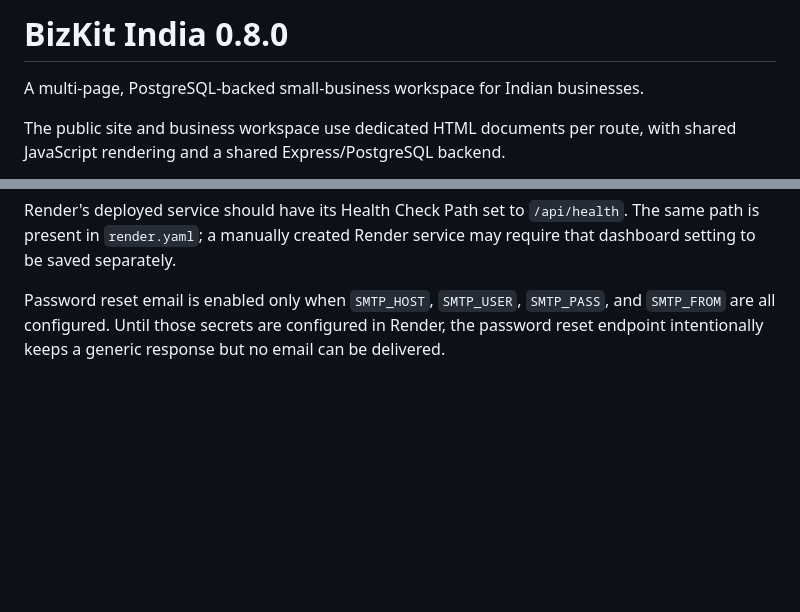
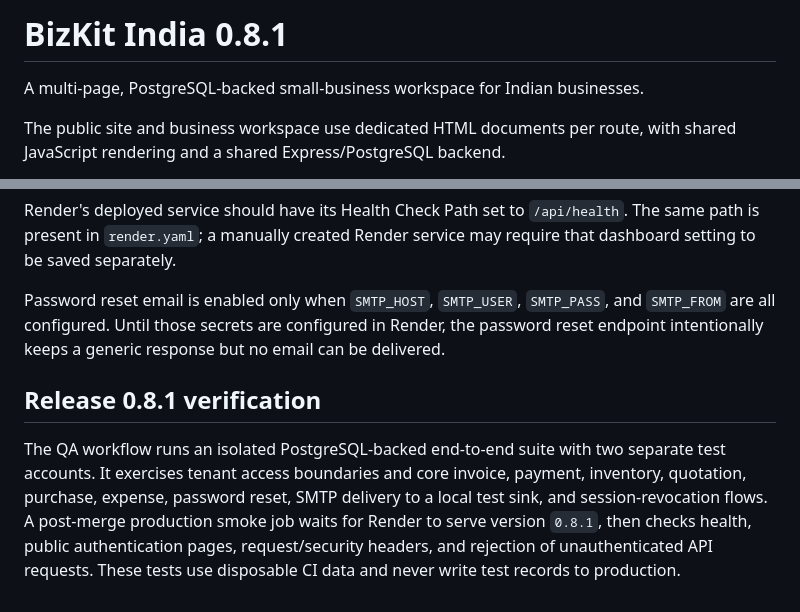
Before and after one commit to Vasanth4477/BizKit, a Markdown page: README.md, 2 parts joined by grey strips. Rendered like a GitHub page; blank space fills up the shorter version.

Commit message:
docs: describe 0.8.1 test and release verification

```diff
--- a/README.md
+++ b/README.md
@@ -1,4 +1,4 @@
-# BizKit India 0.8.0
+# BizKit India 0.8.1
 
 A multi-page, PostgreSQL-backed small-business workspace for Indian businesses.
 
@@ -42,3 +42,7 @@ BizKit is an API-only application: browser pages call the Express API, which con
 Render's deployed service should have its Health Check Path set to `/api/health`. The same path is present in `render.yaml`; a manually created Render service may require that dashboard setting to be saved separately.
 
 Password reset email is enabled only when `SMTP_HOST`, `SMTP_USER`, `SMTP_PASS`, and `SMTP_FROM` are all configured. Until those secrets are configured in Render, the password reset endpoint intentionally keeps a generic response but no email can be delivered.
+
+## Release 0.8.1 verification
+
+The QA workflow runs an isolated PostgreSQL-backed end-to-end suite with two separate test accounts. It exercises tenant access boundaries and core invoice, payment, inventory, quotation, purchase, expense, password reset, SMTP delivery to a local test sink, and session-revocation flows. A post-merge production smoke job waits for Render to serve version `0.8.1`, then checks health, public authentication pages, request/security headers, and rejection of unauthenticated API requests. These tests use disposable CI data and never write test records to production.
```
